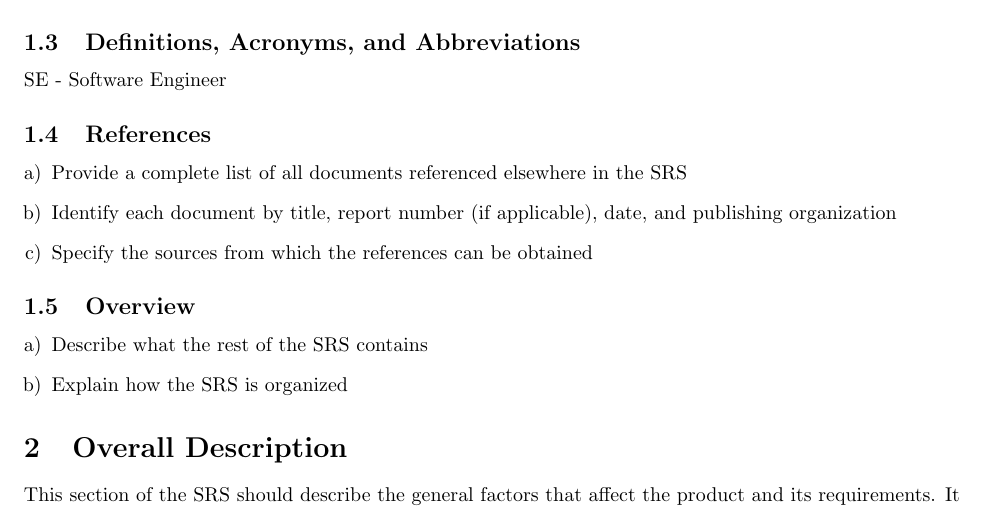
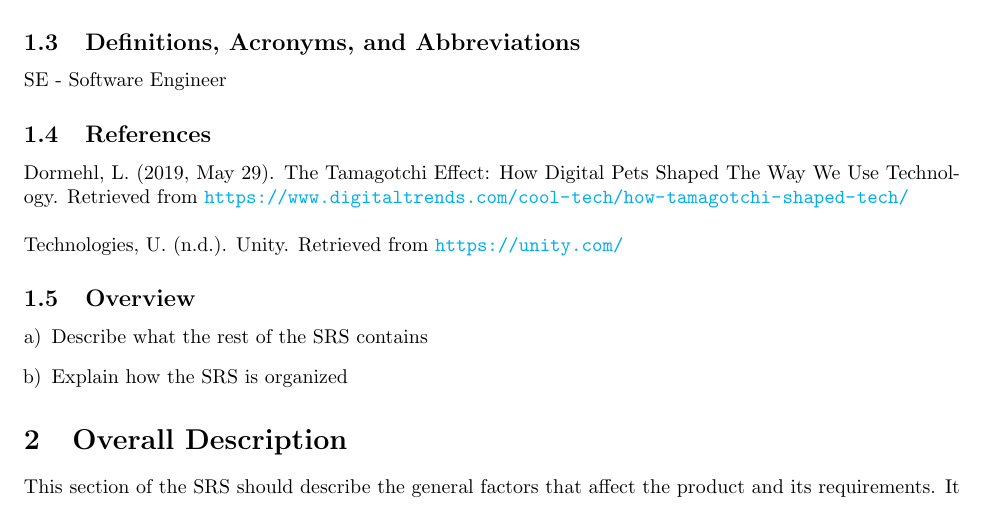
Before and after one commit to arkinmodi/Hacker-Sim, a LaTeX document (Docs/D1/D1.tex): part of page 1 of 7, cut so that both start at the same text. Compiled offline with pdfLaTeX.

Commit message:
Added References

```diff
--- a/Docs/D1/D1.tex
+++ b/Docs/D1/D1.tex
@@ -13,6 +13,12 @@
 \usepackage{graphicx}
 \usepackage{extarrows}
 \usepackage{setspace}
+\usepackage{hyperref}
+\hypersetup{
+    colorlinks=true,
+    linkcolor=blue,
+    urlcolor=cyan,
+}
 %------------------------------------------------------------------------------
 
 % Header and Footer
@@ -65,13 +71,11 @@ SE - Software Engineer
 
 \subsection{References}
 \label{sub:references}
-% Begin SubSection
-\begin{enumerate}[a)]
-	\item Provide a complete list of all documents referenced elsewhere in the SRS
-	\item Identify each document by title, report number (if applicable), date, and publishing organization
-	\item Specify the sources from which the references can be obtained
-\end{enumerate}
-% End SubSection
+Dormehl, L. (2019, May 29). The Tamagotchi Effect: How Digital Pets Shaped The
+Way We Use Technology. Retrieved from
+\url{https://www.digitaltrends.com/cool-tech/how-tamagotchi-shaped-tech/}
+\\\\
+Technologies, U. (n.d.). Unity. Retrieved from \url{https://unity.com/}
 
 \subsection{Overview}
 \label{sub:overview}
```
Also changed, not shown: Docs/D1/D1.pdf.
